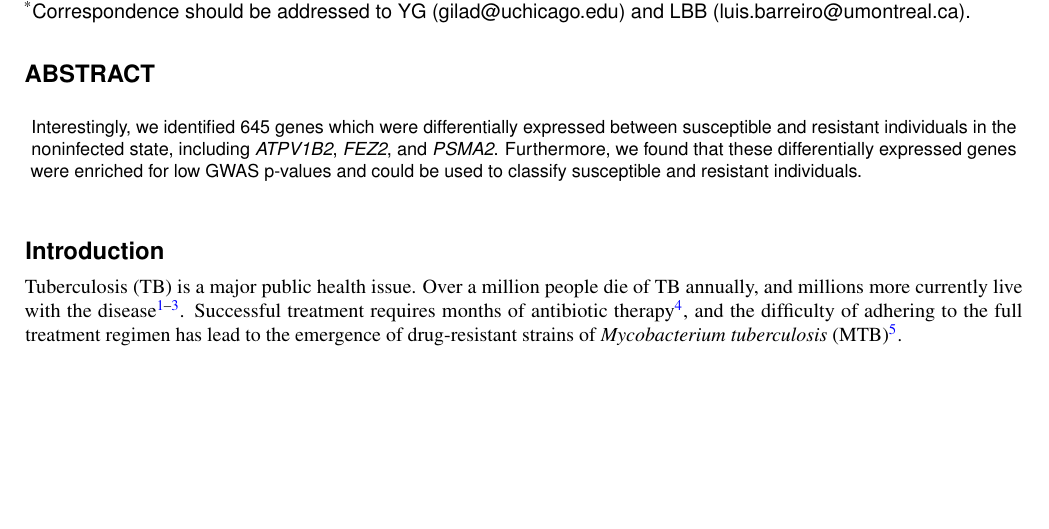
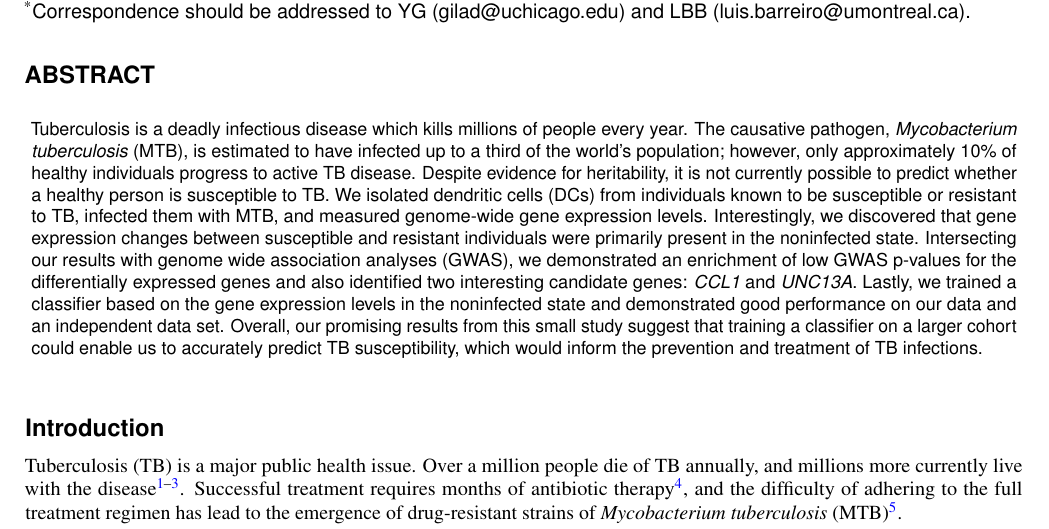
Before and after one commit to amirunpri2018/tb-suscept, a LaTeX paper (paper/tb-suscept.tex): part of page 1 of 23 before the commit and part of page 1 of 24 after it, cut so that both start at the same text, the shorter picture padded with empty space. Compiled offline with pdfLaTeX.

Commit message:
Add Abstract.

```diff
--- a/paper/tb-suscept.tex
+++ b/paper/tb-suscept.tex
@@ -33,7 +33,27 @@
 \affil[*]{Correspondence should be addressed to YG (gilad@uchicago.edu) and LBB (luis.barreiro@umontreal.ca).}
 
 \begin{abstract}
-Interestingly, we identified 645 genes which were differentially expressed between susceptible and resistant individuals in the noninfected state, including \emph{ATPV1B2}, \emph{FEZ2}, and \emph{PSMA2}. Furthermore, we found that these differentially expressed genes were enriched for low GWAS p-values and could be used to classify susceptible and resistant individuals.
+Tuberculosis is a deadly infectious disease which kills millions of
+people every year. The causative pathogen, \emph{Mycobacterium
+tuberculosis} (MTB), is estimated to have infected up to a third of
+the world’s population; however, only approximately 10\% of healthy
+individuals progress to active TB disease. Despite evidence for
+heritability, it is not currently possible to predict whether a
+healthy person is susceptible to TB. We isolated dendritic cells (DCs)
+from individuals known to be susceptible or resistant to TB, infected
+them with MTB, and measured genome-wide gene expression levels.
+Interestingly, we discovered that gene expression changes between
+susceptible and resistant individuals were primarily present in the
+noninfected state. Intersecting our results with genome wide
+association analyses (GWAS), we demonstrated an enrichment of low GWAS
+p-values for the differentially expressed genes and also identified
+two interesting candidate genes: \emph{CCL1} and \emph{UNC13A}.
+Lastly, we trained a classifier based on the gene expression levels in
+the noninfected state and demonstrated good performance on our data
+and an independent data set. Overall, our promising results from this
+small study suggest that training a classifier on a larger cohort
+could enable us to accurately predict TB susceptibility, which would
+inform the prevention and treatment of TB infections.
 \end{abstract}
 \begin{document}
 \flushbottom
```
Also changed, not shown: 2 other files.
